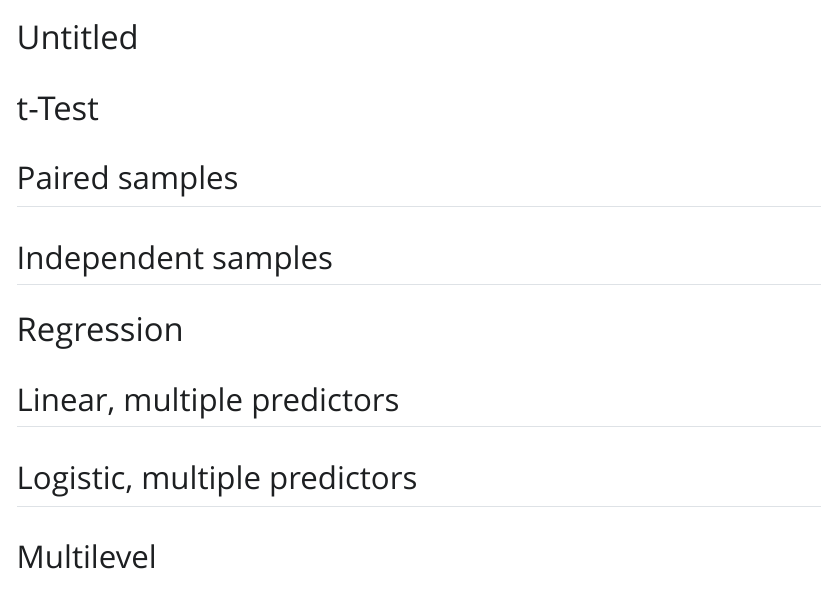
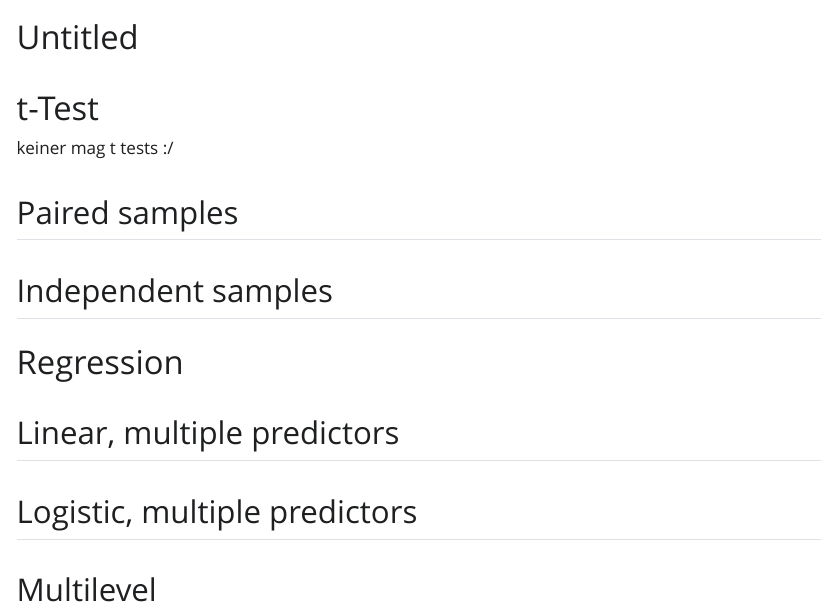
Before and after one commit to j-5chneider/IveGotThePower, a Quarto document (manual.qmd): the page in a window 1100 px wide, from its top. The pictures show the output file manual.html that the author committed with the source, opened offline; Quarto's library style sheets are replaced by a plain one without menus.

Commit message:
added comment

```diff
--- a/manual.qmd
+++ b/manual.qmd
@@ -4,6 +4,8 @@ format: html
 ---
 
 # t-Test
+
+keiner mag t tests :/
 
 ## Paired samples
 
```
Also changed, not shown: manual.html.
